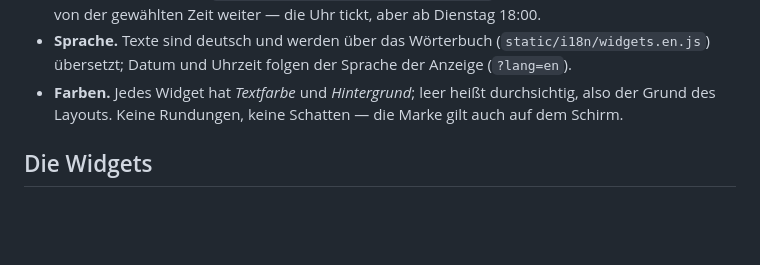
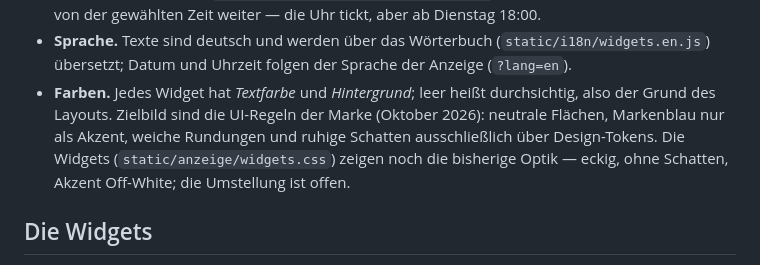
Before and after one commit to larszu/lz-media-station, a Markdown page: docs/widgets.md, the part around the change. Rendered like a GitHub page; blank space fills up the shorter version.

```diff
--- a/docs/widgets.md
+++ b/docs/widgets.md
@@ -31,8 +31,11 @@ Anzeige (`static/anzeige/widgets.js`); was aus dem Netz kommt, holt der Kern
   (`static/i18n/widgets.en.js`) übersetzt; Datum und Uhrzeit folgen der
   Sprache der Anzeige (`?lang=en`).
 - **Farben.** Jedes Widget hat *Textfarbe* und *Hintergrund*; leer heißt
-  durchsichtig, also der Grund des Layouts. Keine Rundungen, keine Schatten —
-  die Marke gilt auch auf dem Schirm.
+  durchsichtig, also der Grund des Layouts. Zielbild sind die UI-Regeln der
+  Marke (Oktober 2026): neutrale Flächen, Markenblau nur als Akzent, weiche
+  Rundungen und ruhige Schatten ausschließlich über Design-Tokens. Die Widgets
+  (`static/anzeige/widgets.css`) zeigen noch die bisherige Optik — eckig, ohne
+  Schatten, Akzent Off-White; die Umstellung ist offen.
 
 ## Die Widgets
 
```
Also changed, not shown: README.de.md (+3 -1 lines), README.md (+3 -1 lines).
